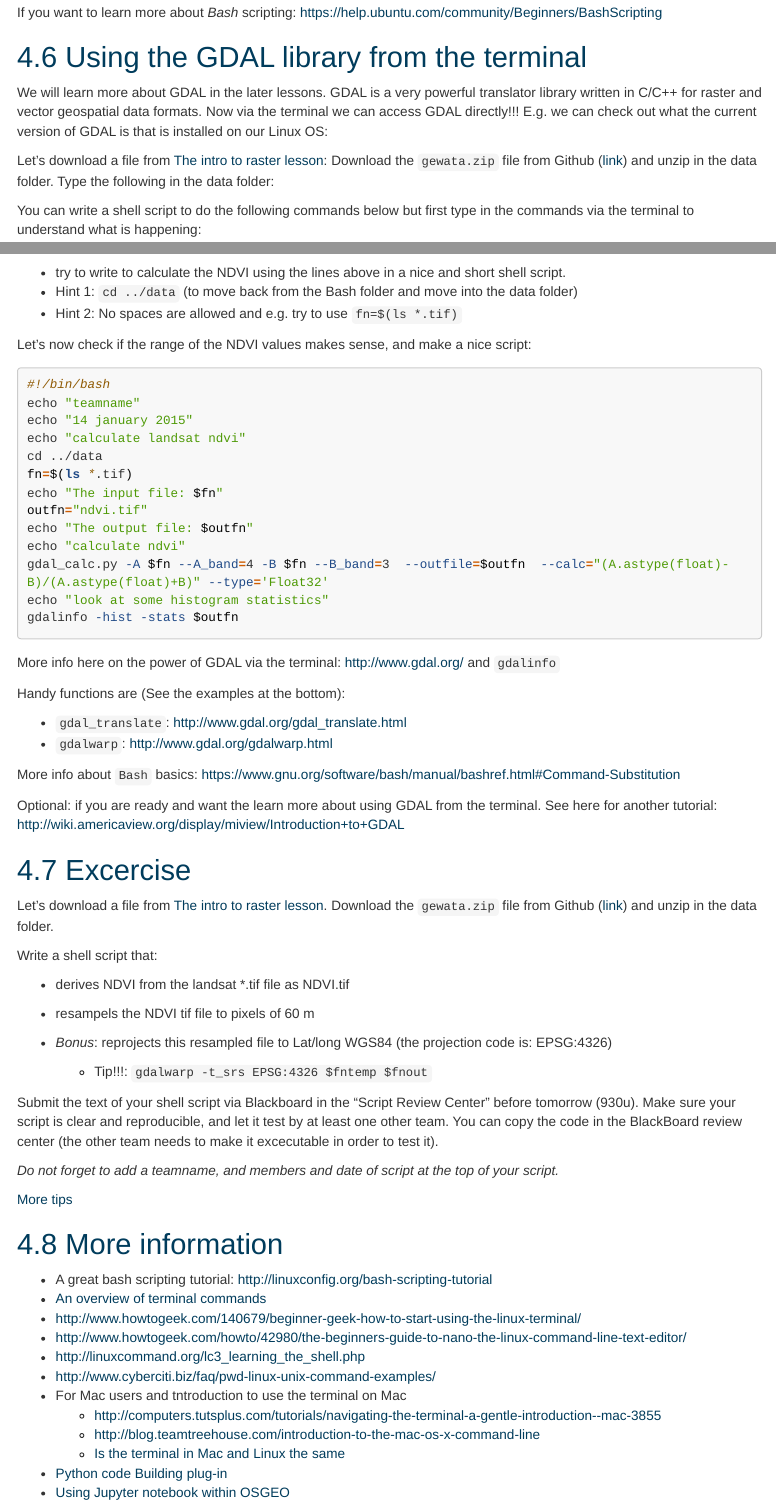
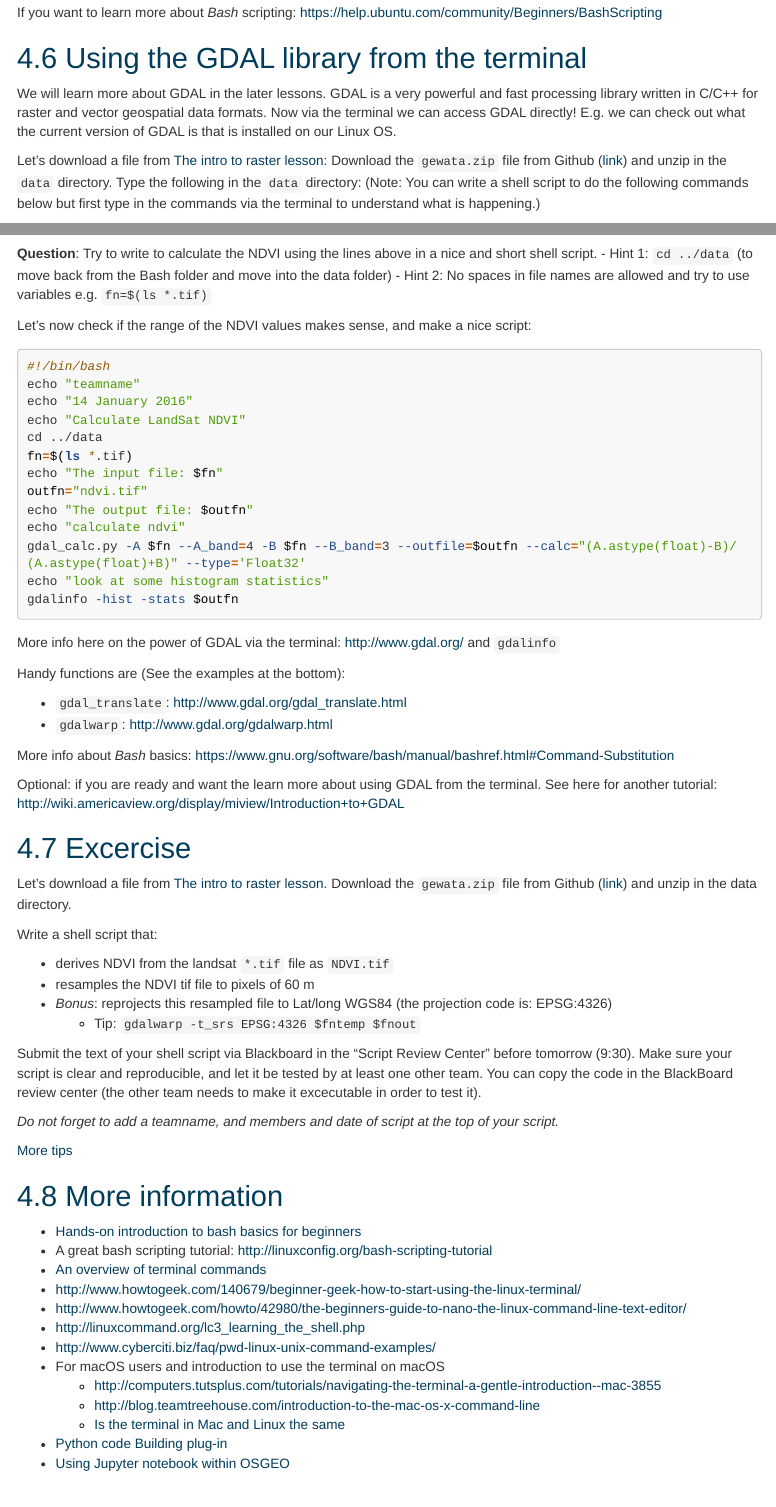
Before and after one commit to GeoScripting-WUR/Intro2Linux, an R Markdown document (index.Rmd): the page in a window 1100 px wide, from 11170 px down before the commit and from 11120 px down after it, so that both start at the same text, and a second part further down, joined at a grey line. Rendered offline with R 4.5, knitr and Pandoc, with nearby package versions; some code elsewhere in the file could not run offline; long lines of code are wrapped.

Commit message:
Update to the GDAL part
The updates are now about finished, only the OSGeo-Live part is a bit prolematic

````diff
--- a/index.Rmd
+++ b/index.Rmd
@@ -333,21 +333,16 @@ You can run the script once it is *executable*:
 ./variables.sh
 ```
 
-**Question**: Try it out yourself, and try to do a calculation of e.g. a + b as input variables.
-
-Hint: [Shell-tips](https://www.shell-tips.com/2010/06/14/performing-math-calculation-in-bash/)
+**Question**: Try it out yourself, and try to do a calculation of e.g. a + b as input variables. Hint: [Shell-tips](https://www.shell-tips.com/2010/06/14/performing-math-calculation-in-bash/)
 
 If you want to learn more about *Bash* scripting: https://help.ubuntu.com/community/Beginners/BashScripting
 
 ## Using the GDAL library from the terminal
 
-We will learn more about GDAL in the later lessons. GDAL is a very powerful translator library written in C/C++ for raster and vector geospatial data formats.
-Now via the terminal we can access GDAL directly!!! E.g. we can check out what the current version of GDAL is that is installed on our Linux OS:
+We will learn more about GDAL in the later lessons. GDAL is a very powerful and fast processing library written in C/C++ for raster and vector geospatial data formats. Now via the terminal we can access GDAL directly! E.g. we can check out what the current version of GDAL is that is installed on our Linux OS.
 
 Let's download a file from [The intro to raster lesson](https://geoscripting-wur.github.io/IntroToRaster/#raster-objects-manipulations):
-Download the `gewata.zip` file from Github ([link](https://github.com/GeoScripting-WUR/IntroToRaster/raw/gh-pages/data/gewata.zip)) and unzip in the data folder. Type the following in the data folder:
-
-You can write a shell script to do the following commands below but first type in the commands via the terminal to understand what is happening:
+Download the `gewata.zip` file from Github ([link](https://github.com/GeoScripting-WUR/IntroToRaster/raw/gh-pages/data/gewata.zip)) and unzip in the `data` directory. Type the following in the `data` directory: (Note: You can write a shell script to do the following commands below but first type in the commands via the terminal to understand what is happening.)
 
 ```{r, eval = TRUE, engine='bash'}
 echo "the current GDAL version is:"
@@ -383,21 +376,21 @@ Challenge:
-- try to write to calculate the NDVI using the lines above in a nice and short shell script.
+**Question**: Try to write to calculate the NDVI using the lines above in a nice and short shell script.
 - Hint 1: `cd ../data` (to move back from the Bash folder and move into the data folder)
-- Hint 2: No spaces are allowed and e.g. try to use `fn=$(ls *.tif)`
+- Hint 2: No spaces in file names are allowed and try to use variables e.g. `fn=$(ls *.tif)`
 
 
 Let's now check if the range of the NDVI values makes sense, and make a nice script:
 ```{r, engine='bash', results='hide', eval =FALSE}
 #!/bin/bash
 echo "teamname"
-echo "14 january 2015"
-echo "calculate landsat ndvi"
+echo "14 January 2016"
+echo "Calculate LandSat NDVI"
 cd ../data
 fn=$(ls *.tif)
 echo "The input file: $fn"
 outfn="ndvi.tif"
 echo "The output file: $outfn"
 echo "calculate ndvi"
-gdal_calc.py -A $fn --A_band=4 -B $fn --B_band=3  --outfile=$outfn  --calc="(A.astype(float)-B)/(A.astype(float)+B)" --type='Float32'
+gdal_calc.py -A $fn --A_band=4 -B $fn --B_band=3 --outfile=$outfn --calc="(A.astype(float)-B)/(A.astype(float)+B)" --type='Float32'
 echo "look at some histogram statistics"
 gdalinfo -hist -stats $outfn
 ```
@@ -410,25 +403,24 @@ Handy functions are (See the examples at the bottom):
 - `gdal_translate`: http://www.gdal.org/gdal_translate.html
 - `gdalwarp`: http://www.gdal.org/gdalwarp.html
 
-More info about `Bash` basics: https://www.gnu.org/software/bash/manual/bashref.html#Command-Substitution
+More info about *Bash* basics: https://www.gnu.org/software/bash/manual/bashref.html#Command-Substitution
 
 Optional: if you are ready and want the learn more about using GDAL from the terminal. See here for another tutorial:
 http://wiki.americaview.org/display/miview/Introduction+to+GDAL
 
 ## Excercise
 Let's download a file from [The intro to raster lesson](https://geoscripting-wur.github.io/IntroToRaster/#raster-objects-manipulations).
-Download the `gewata.zip` file from Github ([link](https://github.com/GeoScripting-WUR/IntroToRaster/raw/gh-pages/data/gewata.zip)) and unzip in the data folder.
+Download the `gewata.zip` file from Github ([link](https://github.com/GeoScripting-WUR/IntroToRaster/raw/gh-pages/data/gewata.zip)) and unzip in the data directory.
 
 Write a shell script that:
 
- - derives NDVI from the landsat *.tif file as NDVI.tif
- - resampels the NDVI tif file to pixels of 60 m
- - *Bonus*: reprojects this resampled file to Lat/long WGS84 (the projection code is: EPSG:4326)
+- derives NDVI from the landsat `*.tif` file as `NDVI.tif`
+- resamples the NDVI tif file to pixels of 60 m
+- *Bonus*: reprojects this resampled file to Lat/long WGS84 (the projection code is: EPSG:4326)
+    - Tip: `gdalwarp -t_srs EPSG:4326 $fntemp $fnout`
 
-    - Tip!!!: `gdalwarp -t_srs EPSG:4326 $fntemp $fnout`
-
-Submit the text of your shell script via Blackboard in the "Script Review Center" before tomorrow (930u).
-Make sure your script is clear and reproducible, and let it test by at least one other team.
+Submit the text of your shell script via Blackboard in the "Script Review Center" before tomorrow (9:30).
+Make sure your script is clear and reproducible, and let it be tested by at least one other team.
 You can copy the code in the BlackBoard review center (the other team needs to make it excecutable in order to test it).
 
 *Do not forget to add a teamname, and members and date of script at the top of your script.*
@@ -437,15 +429,16 @@ You can copy the code in the BlackBoard review center (the other team needs to m
 
 ## More information
 
+- [Hands-on introduction to bash basics for beginners](https://news.opensuse.org/2014/06/10/command-line-tuesdays-part-one/)
 - A great bash scripting tutorial: http://linuxconfig.org/bash-scripting-tutorial
 - [An overview of terminal commands](http://beginlinux.com/twitter/1094-the-beginners-guide-to-the-ubuntu-terminal)
 - http://www.howtogeek.com/140679/beginner-geek-how-to-start-using-the-linux-terminal/
 - http://www.howtogeek.com/howto/42980/the-beginners-guide-to-nano-the-linux-command-line-text-editor/
 - http://linuxcommand.org/lc3_learning_the_shell.php
 - http://www.cyberciti.biz/faq/pwd-linux-unix-command-examples/
-- For Mac users and tntroduction to use the terminal on Mac
+- For macOS users and introduction to use the terminal on macOS
     - http://computers.tutsplus.com/tutorials/navigating-the-terminal-a-gentle-introduction--mac-3855
     - http://blog.teamtreehouse.com/introduction-to-the-mac-os-x-command-line
     - [Is the terminal in Mac and Linux the same](https://stackoverflow.com/questions/8051145/is-the-terminal-in-mac-and-linux-the-same)
-- [Python code Building plug-in](https://www.google.nl/url?sa=t&rct=j&q=&esrc=s&source=web&cd=6&cad=rja&uact=8&ved=0ahUKEwjuyp3np_LJAhXEHg8KHT1sDbwQtwIIRjAF&url=https%3A%2F%2Fwww.youtube.com%2Fwatch%3Fv%3DeWNEcJYnkPQ&usg=AFQjCNFl3yb7yw3mf2arEc38_flIkdZWxA&sig2=u1GrY051UiDyeVg5JyfJXw)
+- [Python code Building plug-in](https://www.youtube.com/watch?v=eWNEcJYnkPQ)
 - [Using Jupyter notebook within OSGEO](http://www.r-bloggers.com/interactive-r-notebooks-with-jupyter-and-sagemathcloud/)
````
Also changed, not shown: index.Rmd (16 more changed lines).
